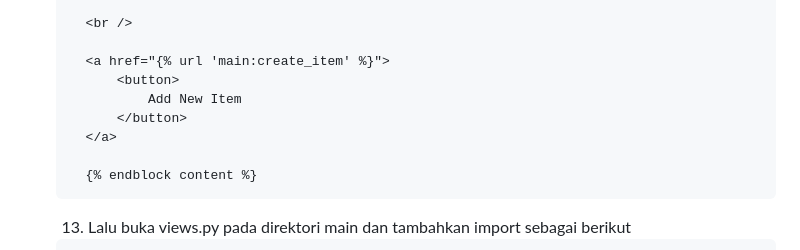
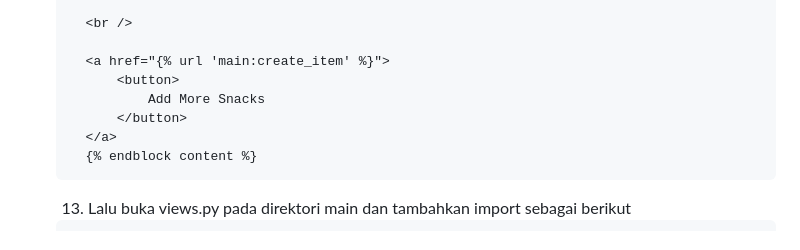
Before and after one commit to tiffanyadisuryo/Snack_Supply, a Markdown page: README.md, the part around one of its changes. GitHub-like rendering; folded sections open.

````diff
--- a/README.md
+++ b/README.md
@@ -212,10 +220,9 @@ Ini adalah repositori untuk Web Aplikasi Snack Supply, berikut link dari app ter
 
       <a href="{% url 'main:create_item' %}">
           <button>
-              Add New Item
+              Add More Snacks
           </button>
       </a>
-
       {% endblock content %}
     ```
   13. Lalu buka views.py pada direktori main dan tambahkan import sebagai berikut
````
Also changed, not shown: other parts of README.md (+19 -11 lines).
